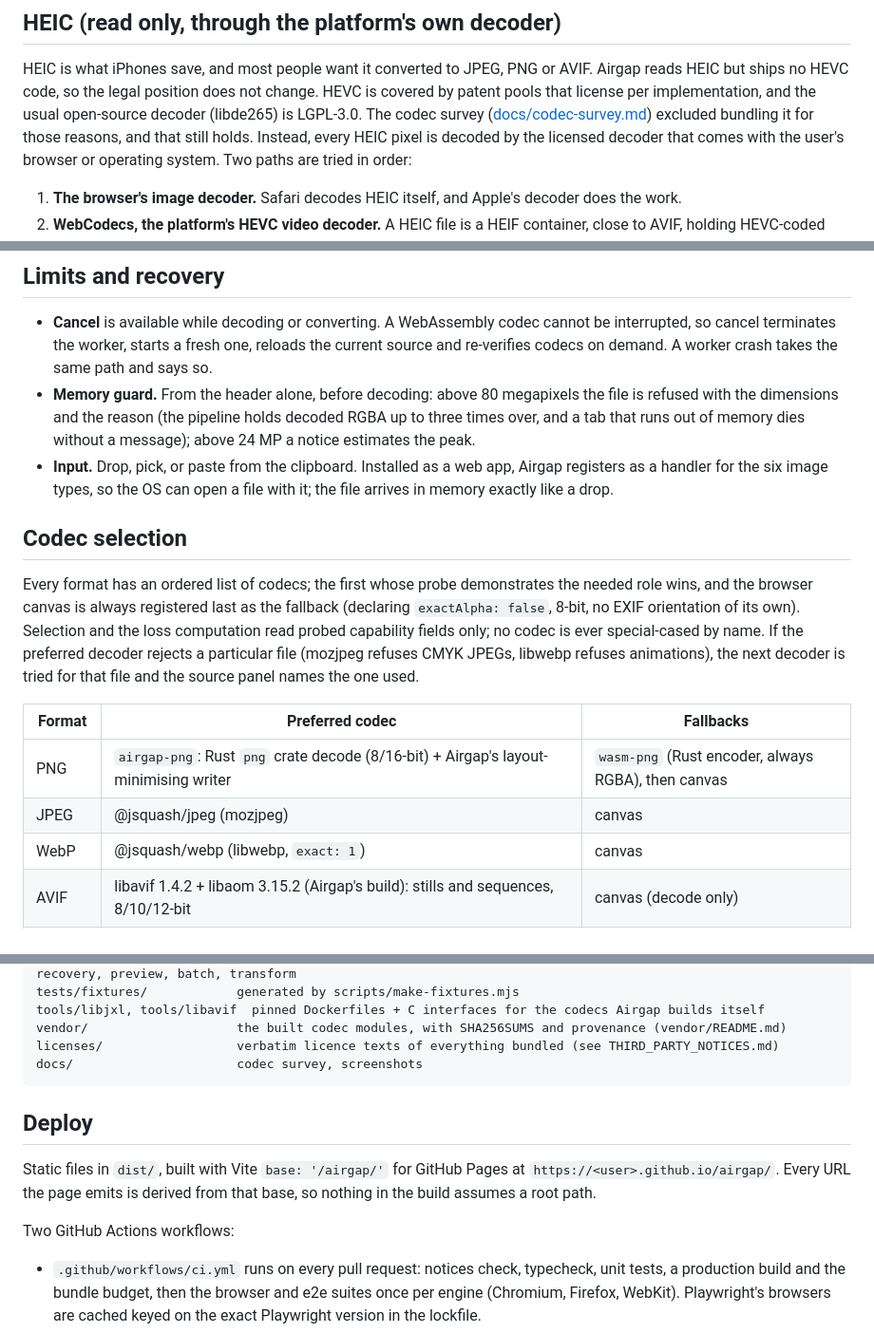
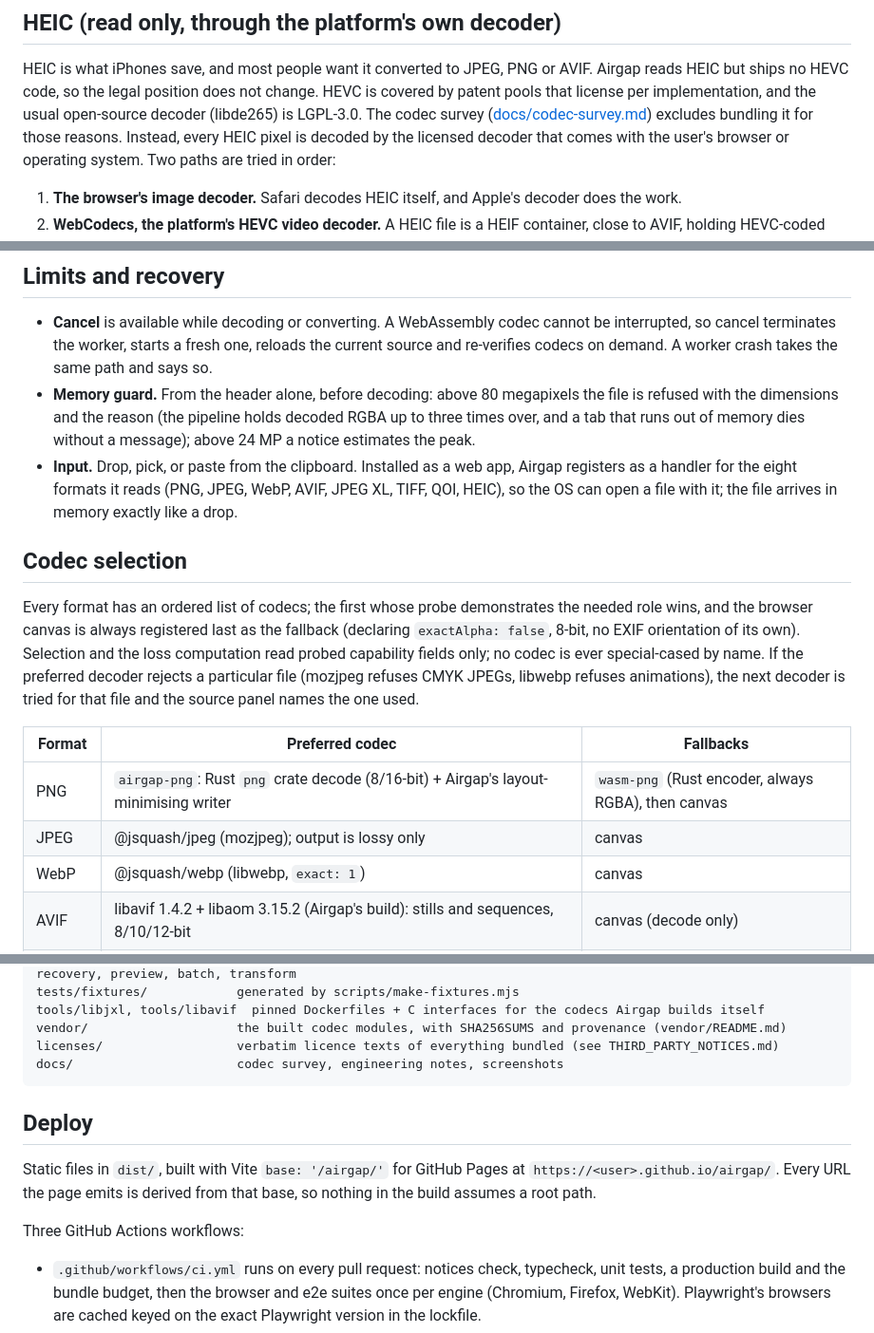
Before and after one commit to SatvikPraveen/airgap, a Markdown page: README.md, 3 parts joined by grey strips. Shown at 95% size. Drawn GitHub-style.

````diff
--- a/README.md
+++ b/README.md
@@ -612,8 +589,8 @@ HEIC is what iPhones save, and most people want it converted to JPEG, PNG or
 AVIF. Airgap reads HEIC but ships no HEVC code, so the legal position does not
 change. HEVC is covered by patent pools that license per implementation, and
 the usual open-source decoder (libde265) is LGPL-3.0. The codec survey
-([docs/codec-survey.md](docs/codec-survey.md)) excluded bundling it for those reasons, and
-that still holds. Instead, every HEIC pixel is decoded by the licensed
+([docs/codec-survey.md](docs/codec-survey.md)) excludes bundling it for
+those reasons. Instead, every HEIC pixel is decoded by the licensed
 decoder that comes with the user's browser or operating system. Two paths
 are tried in order:
 
@@ -737,8 +714,8 @@ in Node and decodes every entry with pngjs against its source.
   pipeline holds decoded RGBA up to three times over, and a tab that runs out
   of memory dies without a message); above 24 MP a notice estimates the peak.
 - **Input.** Drop, pick, or paste from the clipboard. Installed as a web app,
-  Airgap registers as a handler for the six image types, so the OS can open a
-  file with it; the file arrives in memory exactly like a drop.
+  Airgap registers as a handler for the eight formats it reads (PNG, JPEG,
+  WebP, AVIF, JPEG XL, TIFF, QOI, HEIC), so the OS can open a file with it; the file arrives in memory exactly like a drop.
 
 ## Codec selection
 
@@ -753,7 +730,7 @@ next decoder is tried for that file and the source panel names the one used.
 | Format | Preferred codec | Fallbacks |
 | --- | --- | --- |
 | PNG | `airgap-png`: Rust `png` crate decode (8/16-bit) + Airgap's layout-minimising writer | `wasm-png` (Rust encoder, always RGBA), then canvas |
-| JPEG | @jsquash/jpeg (mozjpeg) | canvas |
+| JPEG | @jsquash/jpeg (mozjpeg); output is lossy only | canvas |
 | WebP | @jsquash/webp (libwebp, `exact: 1`) | canvas |
 | AVIF | libavif 1.4.2 + libaom 3.15.2 (Airgap's build): stills and sequences, 8/10/12-bit | canvas (decode only) |
 | JPEG XL | decode and verification: jxl-oxide (independent, from the specification); encode, 16-bit, metadata and JPEG recompression: libjxl 0.12.0 (Airgap's build) | decode: libjxl, per file (and for deep files where jxl-oxide cannot keep the depth) |
@@ -854,7 +831,7 @@ tests/fixtures/            generated by scripts/make-fixtures.mjs
 tools/libjxl, tools/libavif  pinned Dockerfiles + C interfaces for the codecs Airgap builds itself
 vendor/                    the built codec modules, with SHA256SUMS and provenance (vendor/README.md)
 licenses/                  verbatim licence texts of everything bundled (see THIRD_PARTY_NOTICES.md)
-docs/                      codec survey, screenshots
+docs/                      codec survey, engineering notes, screenshots
 ```
 
 ## Deploy
@@ -863,7 +840,7 @@ Static files in `dist/`, built with Vite `base: '/airgap/'` for GitHub Pages at
 `https://<user>.github.io/airgap/`. Every URL the page emits is derived from
 that base, so nothing in the build assumes a root path.
 
-Two GitHub Actions workflows:
+Three GitHub Actions workflows:
 
 - `.github/workflows/ci.yml` runs on every pull request: notices check,
   typecheck, unit tests, a production build and the bundle budget, then the
````
Also changed, not shown: other parts of README.md (+37 -61 lines), docs/engineering-notes.md (added, +64 -0 lines).
